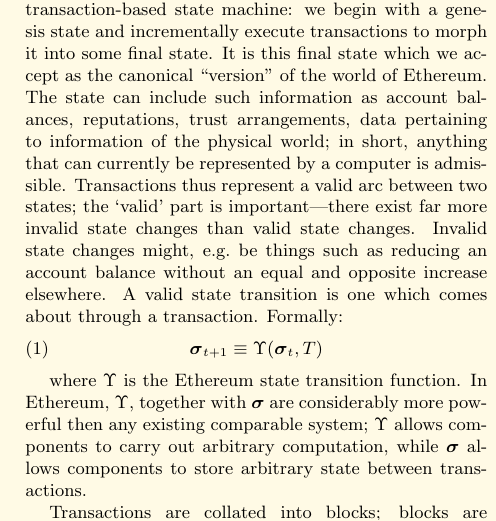
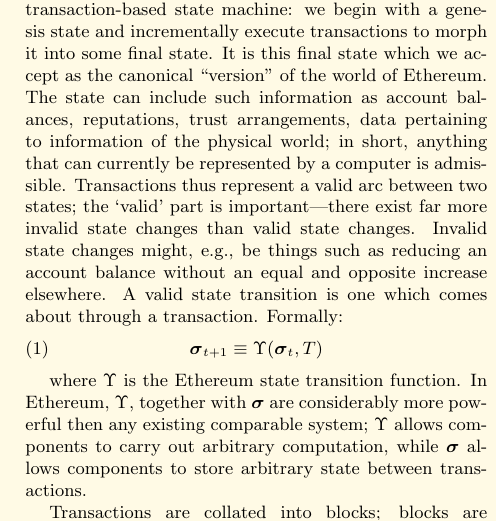
Before and after one commit to ethereum/yellowpaper, a LaTeX paper (Paper.tex): part of one column of page 2 of 33, cut so that both start at the same text. Compiled offline with pdfLaTeX; a LaTeX package or settings file that is missing is left out.

Commit message:
Insert a comma

```diff
--- a/Paper.tex
+++ b/Paper.tex
@@ -97,7 +97,7 @@
 
 \section{The Blockchain Paradigm} \label{ch:overview}
 
-Ethereum, taken as a whole, can be viewed as a transaction-based state machine: we begin with a genesis state and incrementally execute transactions to morph it into some final state. It is this final state which we accept as the canonical ``version'' of the world of Ethereum. The state can include such information as account balances, reputations, trust arrangements, data pertaining to information of the physical world; in short, anything that can currently be represented by a computer is admissible. Transactions thus represent a valid arc between two states; the `valid' part is important---there exist far more invalid state changes than valid state changes. Invalid state changes might, \eg be things such as reducing an account balance without an equal and opposite increase elsewhere. A valid state transition is one which comes about through a transaction. Formally:
+Ethereum, taken as a whole, can be viewed as a transaction-based state machine: we begin with a genesis state and incrementally execute transactions to morph it into some final state. It is this final state which we accept as the canonical ``version'' of the world of Ethereum. The state can include such information as account balances, reputations, trust arrangements, data pertaining to information of the physical world; in short, anything that can currently be represented by a computer is admissible. Transactions thus represent a valid arc between two states; the `valid' part is important---there exist far more invalid state changes than valid state changes. Invalid state changes might, \eg, be things such as reducing an account balance without an equal and opposite increase elsewhere. A valid state transition is one which comes about through a transaction. Formally:
 \begin{equation}
 \boldsymbol{\sigma}_{t+1} \equiv \Upsilon(\boldsymbol{\sigma}_t, T)
 \end{equation}
```
